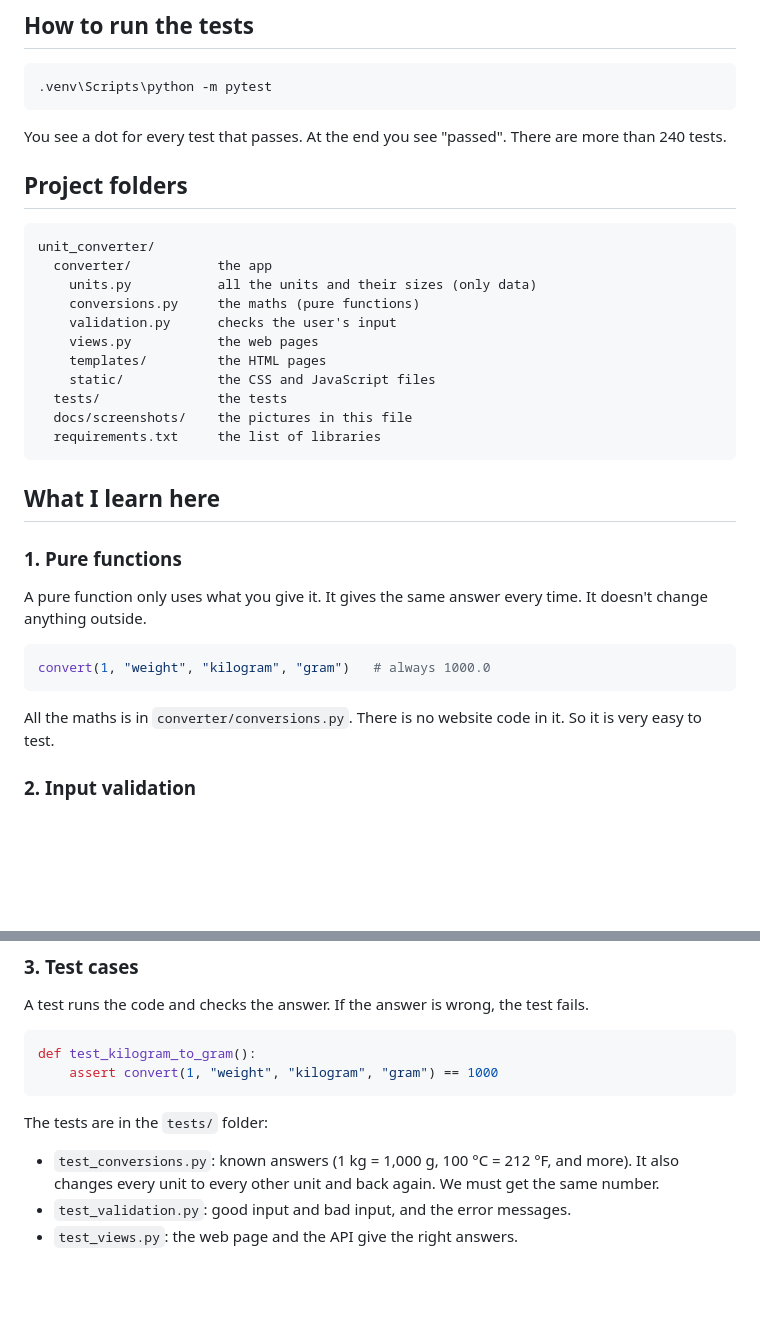
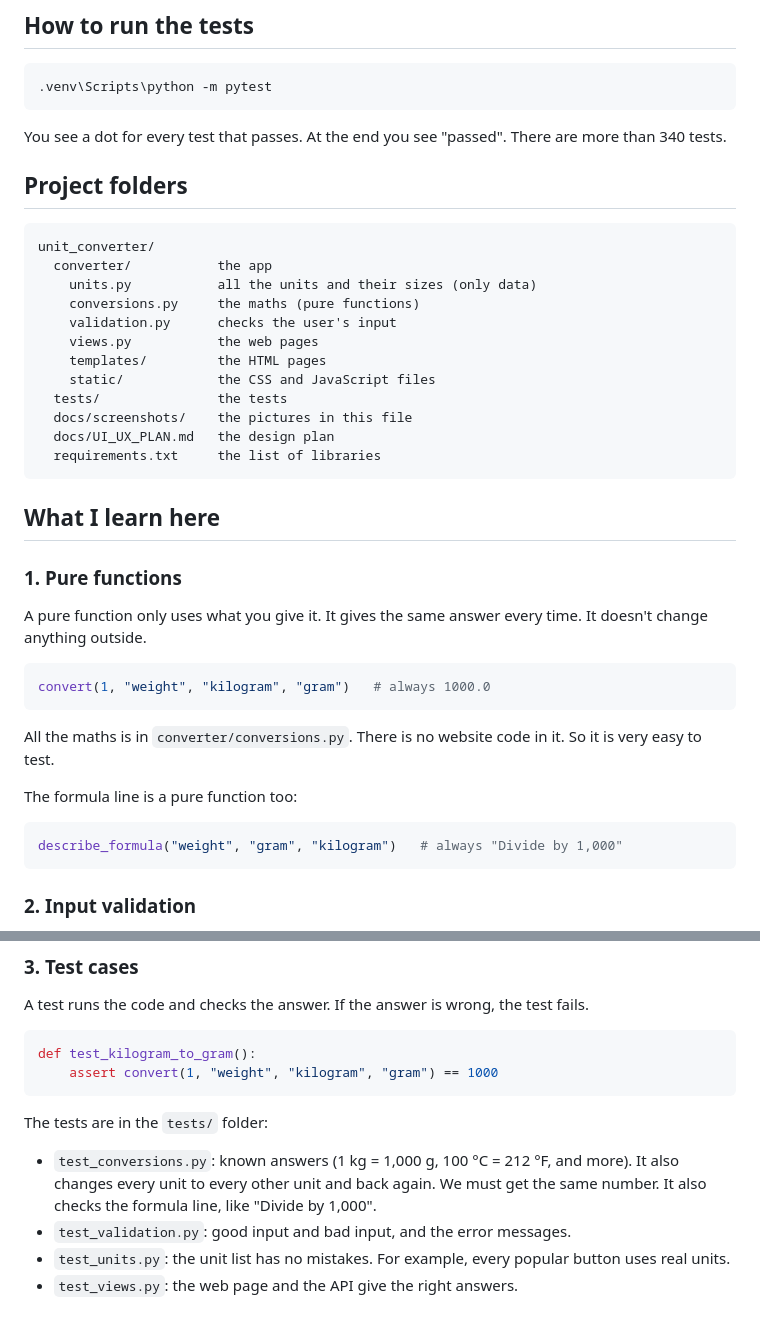
Before and after one commit to jcatibog014/unit_converter, a Markdown page: README.md, 2 parts joined by grey strips. Rendered like a GitHub page; blank space fills up the shorter version.

````diff
--- a/README.md
+++ b/README.md
@@ -112,7 +123,7 @@ You need Python 3.13. These steps are for Windows.
 ```
 
 You see a dot for every test that passes. At the end you see "passed".
-There are more than 240 tests.
+There are more than 340 tests.
 
 ## Project folders
 
@@ -127,6 +138,7 @@ unit_converter/
     static/            the CSS and JavaScript files
   tests/               the tests
   docs/screenshots/    the pictures in this file
+  docs/UI_UX_PLAN.md   the design plan
   requirements.txt     the list of libraries
 ```
 
@@ -143,6 +155,12 @@ convert(1, "weight", "kilogram", "gram")   # always 1000.0
 
 All the maths is in `converter/conversions.py`. There is no website code in it.
 So it is very easy to test.
+
+The formula line is a pure function too:
+
+```python
+describe_formula("weight", "gram", "kilogram")   # always "Divide by 1,000"
+```
 
 ### 2. Input validation
 
@@ -172,5 +190,7 @@ The tests are in the `tests/` folder:
 
 - `test_conversions.py`: known answers (1 kg = 1,000 g, 100 °C = 212 °F, and more).
   It also changes every unit to every other unit and back again. We must get the same number.
+  It also checks the formula line, like "Divide by 1,000".
 - `test_validation.py`: good input and bad input, and the error messages.
+- `test_units.py`: the unit list has no mistakes. For example, every popular button uses real units.
 - `test_views.py`: the web page and the API give the right answers.
````
Also changed, not shown: other parts of README.md (+14 -3 lines), AGENTS.md (+12 -6 lines), docs/UI_UX_PLAN.md (+14 -1 lines), docs/screenshots/all-units.png, docs/screenshots/dark.png, docs/screenshots/error.png, docs/screenshots/light.png, docs/screenshots/phone-dark.png (added), docs/screenshots/phone.png, 11 other files.
